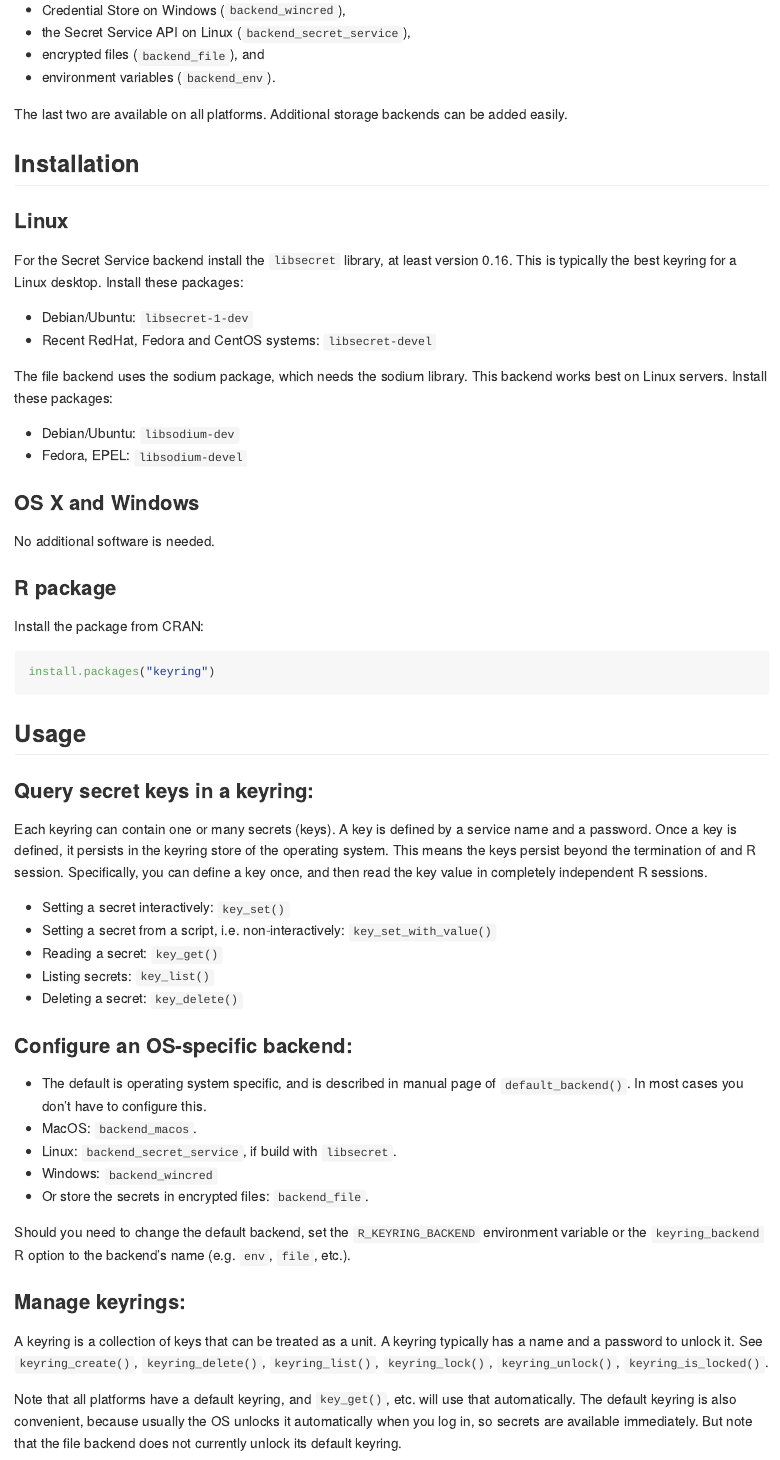
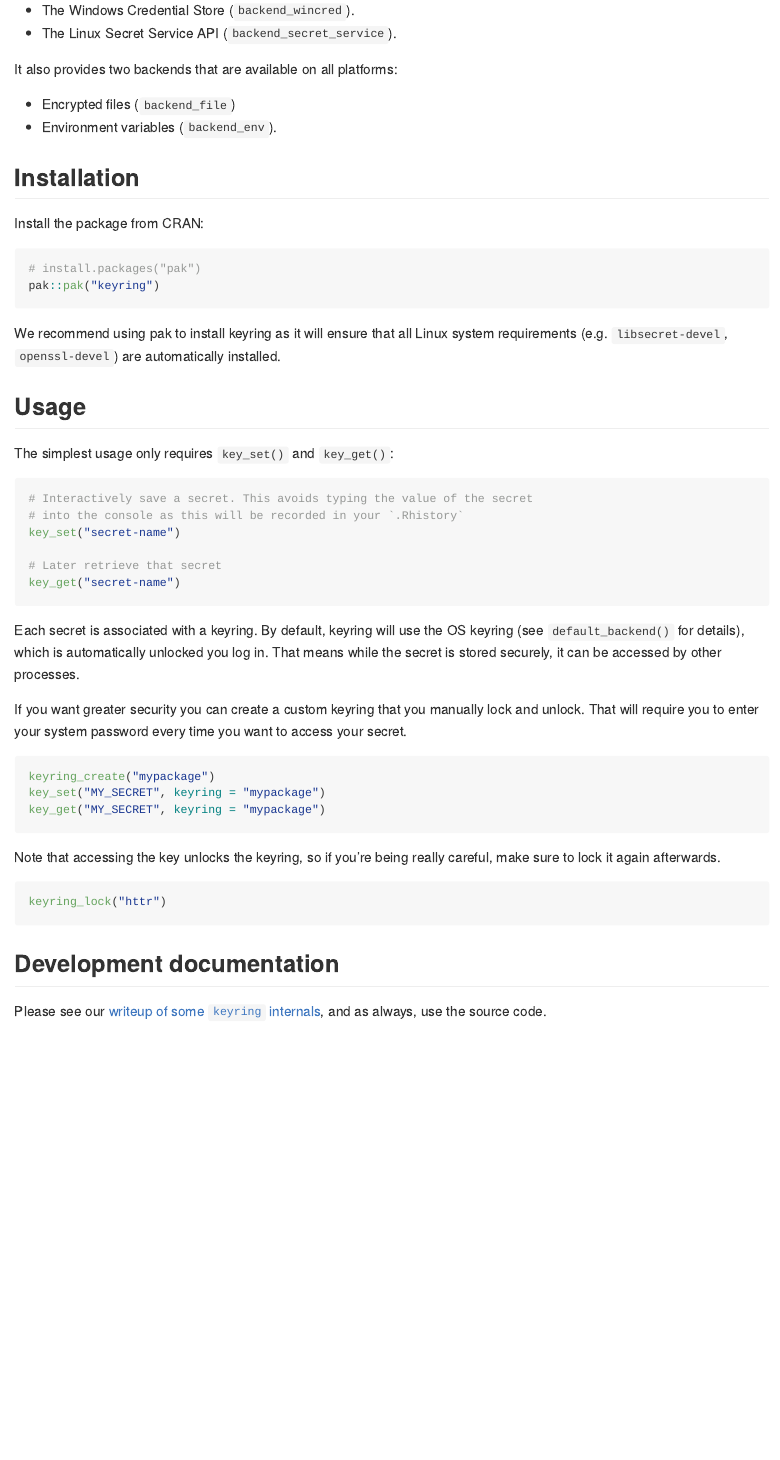
Before and after one commit to r-lib/keyring, an R Markdown document (README.Rmd): the page in a window 1100 px wide, from 220 px down before the commit and from 270 px down after it, so that both start at the same text. The pictures show the output file README.md that the author committed with the source, drawn offline in the style of GitHub; badge pictures from the web are left out.

Commit message:
Tweak the readme to be more user facing

````diff
--- a/README.Rmd
+++ b/README.Rmd
@@ -29,7 +26,2 @@ credential store. Currently supports:
-* Credential Store on Windows (`backend_wincred`),
-* the Secret Service API on Linux (`backend_secret_service`),
-* encrypted files (`backend_file`), and
-* environment variables (`backend_env`).
+keyring currently supports:
 
-The last two are available on all platforms.
-Additional storage backends can be added easily.
@@ -36,73 +29,53 @@ Additional storage backends can be added easily.
+-   The Windows Credential Store (`backend_wincred`).
+-   The Linux Secret Service API (`backend_secret_service`).
+
+It also provides two backends that are available on all platforms:
+
+-   Encrypted files (`backend_file`)
+-   Environment variables (`backend_env`).
 
 ## Installation
-
-### Linux
-
-For the Secret Service backend install the `libsecret` library, at least
-version 0.16. This is typically the best keyring for a Linux desktop.
-Install these packages:
-
-- Debian/Ubuntu: `libsecret-1-dev`
-- Recent RedHat, Fedora and CentOS systems: `libsecret-devel`
-
-The file backend uses the sodium package, which needs the sodium library.
-This backend works best on Linux servers. Install these packages:
-
-- Debian/Ubuntu: `libsodium-dev`
-- Fedora, EPEL: `libsodium-devel`
-
-### OS X and Windows
-
-No additional software is needed.
-
-### R package
 
 Install the package from CRAN:
 
 ```{r eval = FALSE}
-install.packages("keyring")
+# install.packages("pak")
+pak::pak("keyring")
 ```
+
+We recommend using pak to install keyring as it will ensure that all Linux system requirements (e.g. `libsecret-devel`, `openssl-devel`) are automatically installed.
 
 ## Usage
 
-### Query secret keys in a keyring:
+The simplest usage only requires `key_set()` and `key_get()`:
 
-Each keyring can contain one or many secrets (keys). A key is defined by
-a service name and a password. Once a key is defined, it persists in the
-keyring store of the operating system. This means the keys persist beyond
-the termination of and R session. Specifically, you can define a key
-once, and then read the key value in completely independent R sessions.
+```{r}
+#| eval: false
 
-- Setting a secret interactively: `key_set()`
-- Setting a secret from a script, i.e. non-interactively:
-  `key_set_with_value()`
-- Reading a secret: `key_get()`
-- Listing secrets: `key_list()`
-- Deleting a secret: `key_delete()`
+# Interactively save a secret. This avoids typing the value of the secret
+# into the console as this will be recorded in your `.Rhistory`
+key_set("secret-name")
 
-### Configure an OS-specific backend:
+# Later retrieve that secret
+key_get("secret-name")
+```
 
-- The default is operating system specific, and is described in
-  manual page of `default_backend()`. In most cases you don't have
-  to configure this.
-- MacOS: `backend_macos`.
-- Linux: `backend_secret_service`,  if build with `libsecret`.
-- Windows: `backend_wincred`
-- Or store the secrets in encrypted files: `backend_file`.
+Each secret is associated with a keyring.
+By default, keyring will use the OS keyring (see `default_backend()` for details), which is automatically unlocked you log in.
+That means while the secret is stored securely, it can be accessed by other processes.
 
-Should you need to change the default backend, set the
-`R_KEYRING_BACKEND` environment variable or the `keyring_backend` R
-option to the backend's name (e.g. `env`, `file`, etc.).
+If you want greater security you can create a custom keyring that you manually lock and unlock.
+That will require you to enter your system password every time you want to access your secret.
 
-### Manage keyrings:
+```{r}
+#| eval: FALSE
+keyring_create("mypackage")
+key_set("MY_SECRET", keyring = "mypackage")
+key_get("MY_SECRET", keyring = "mypackage")
+```
 
-A keyring is a collection of keys that can be treated as a unit.
-A keyring typically has a name and a password to unlock it.
-See `keyring_create()`, `keyring_delete()`, `keyring_list()`,
-`keyring_lock()`, `keyring_unlock()`, `keyring_is_locked()`.
+Note that accessing the key unlocks the keyring, so if you're being really careful, make sure to lock it again afterwards.
 
-Note that all platforms have a default keyring, and `key_get()`, etc.
-will use that automatically. The default keyring is also convenient,
-because usually the OS unlocks it automatically when you log in, so secrets
-are available immediately. But note that the file backend does not currently
-unlock its default keyring.
+```{r}
+#| eval: false
+keyring_lock("httr")
@@ -112,3 +83,4 @@ functions if you want to use a different keyring.
 
 ## Development documentation
 
+Please see our [writeup of some `keyring` internals](https://github.com/r-lib/keyring/blob/main/inst/development-notes.md), and as always, use the source code.
````
Also changed, not shown: README.md, README.Rmd (26 more changed lines).
